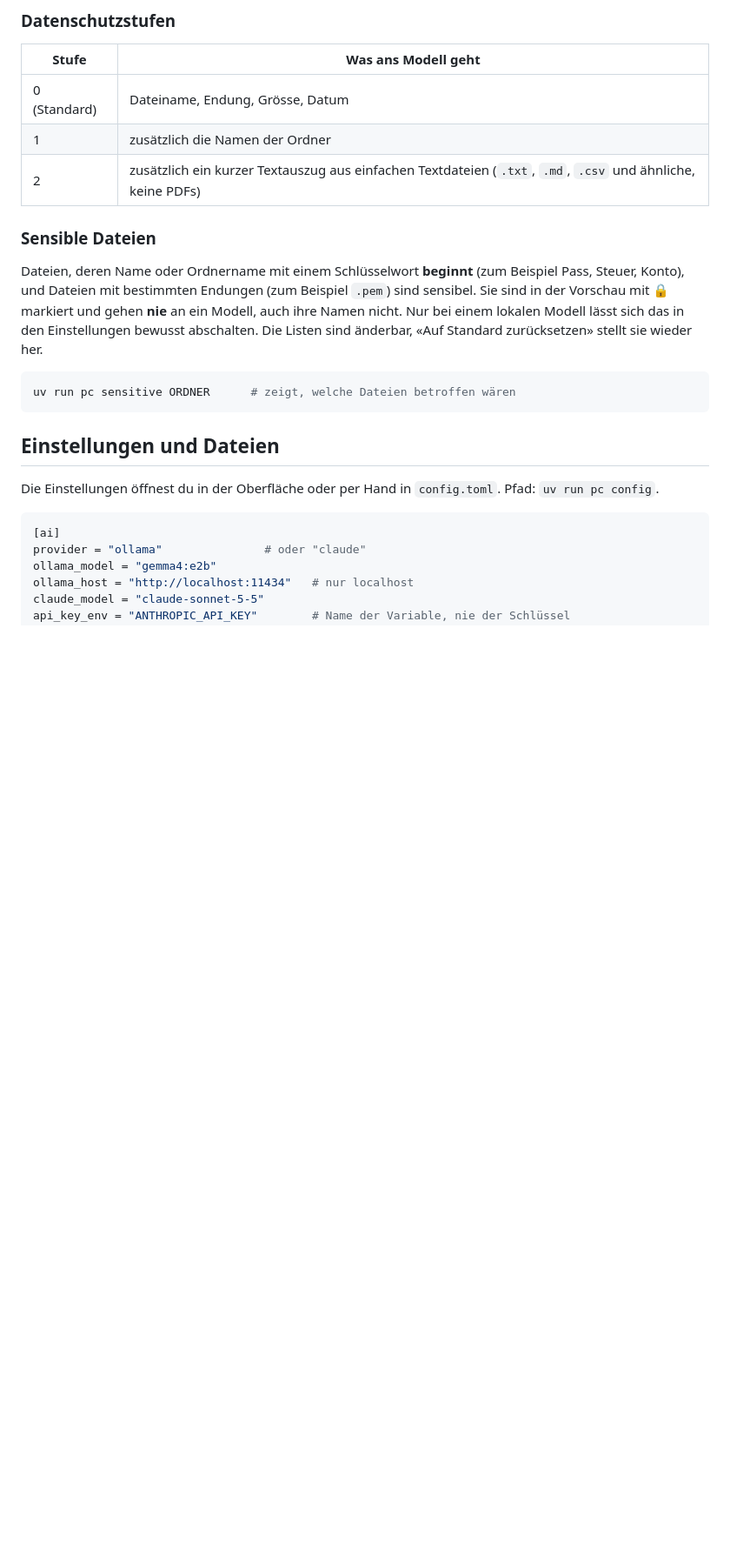
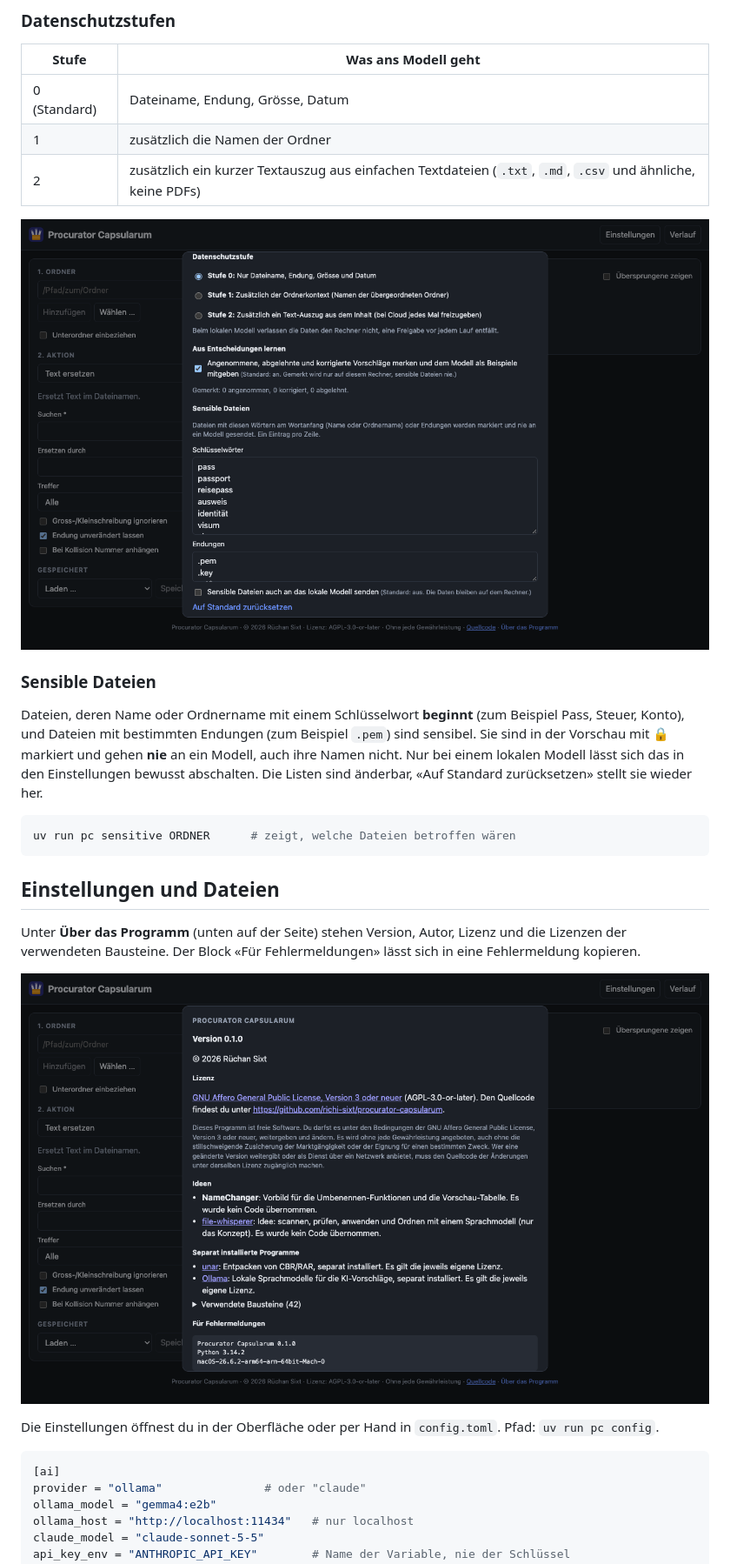
Before and after one commit to richi-sixt/procurator-capsularum, a Markdown page: docs/anleitung.md, the part around one of its changes. Shown at 87% size. Drawn GitHub-style; pictures changed too: docs/img/einstellungen.png (added), docs/img/ueber-das-programm.png (added); blank space fills up the shorter version.

````diff
--- a/docs/anleitung.md
+++ b/docs/anleitung.md
@@ -233,6 +245,8 @@ Ohne KI-Vorschläge verlassen keine Daten den Rechner. Der Server hört nur auf
 | 1 | zusätzlich die Namen der Ordner |
 | 2 | zusätzlich ein kurzer Textauszug aus einfachen Textdateien (`.txt`, `.md`, `.csv` und ähnliche, keine PDFs) |
 
+![Einstellungen mit Datenschutzstufe, Lernen aus Entscheidungen und den Listen für sensible Dateien](img/einstellungen.png)
+
 ### Sensible Dateien
 
 Dateien, deren Name oder Ordnername mit einem Schlüsselwort **beginnt** (zum Beispiel Pass, Steuer, Konto), und
@@ -245,6 +259,11 @@ uv run pc sensitive ORDNER      # zeigt, welche Dateien betroffen wären
 ```
 
 ## Einstellungen und Dateien
+
+Unter **Über das Programm** (unten auf der Seite) stehen Version, Autor, Lizenz und die Lizenzen der
+verwendeten Bausteine. Der Block «Für Fehlermeldungen» lässt sich in eine Fehlermeldung kopieren.
+
+![Der Dialog «Über das Programm»](img/ueber-das-programm.png)
 
 Die Einstellungen öffnest du in der Oberfläche oder per Hand in `config.toml`. Pfad: `uv run pc config`.
 
````
Also changed, not shown: other parts of docs/anleitung.md (+13 -1 lines), docs/entwicklung.md (+9 -0 lines), docs/img/dubletten.png (added), docs/img/sortieren-nach-vorlage.png (added), docs/img/verlauf.png (added), docs/img/vorschau-name-vorlage.png (added), 9 other files.
